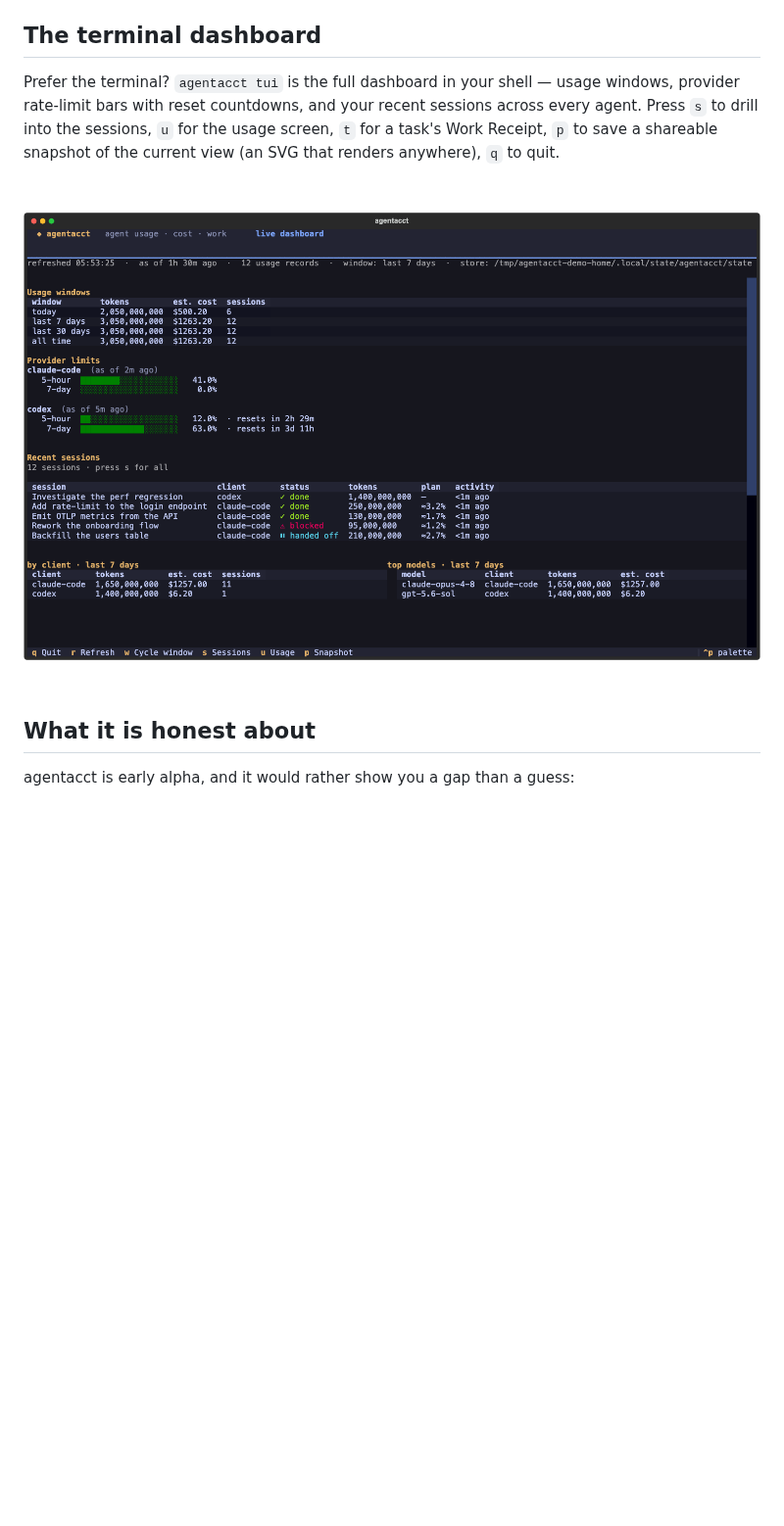
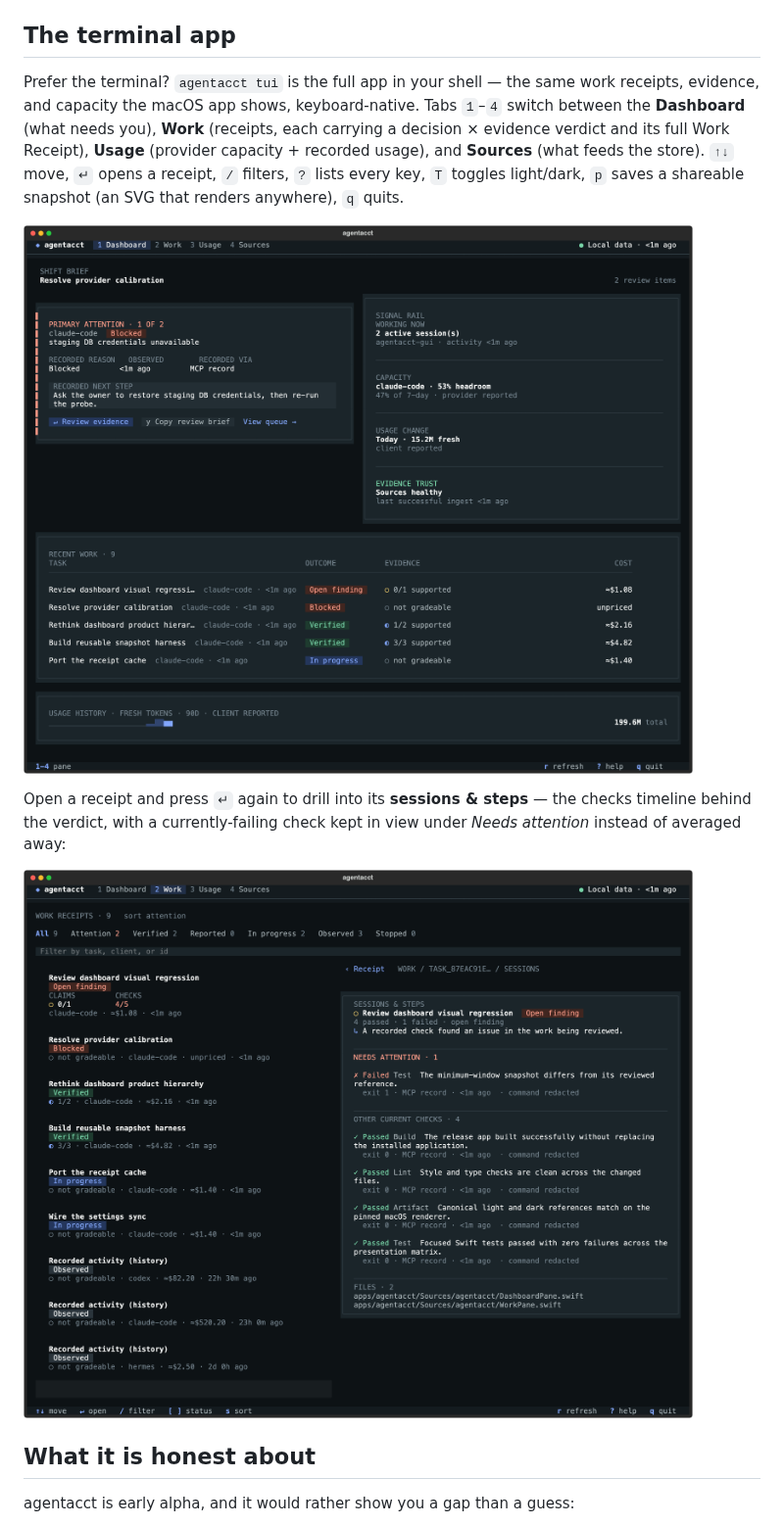
Before and after one commit to mikehasa/agentacct, a Markdown page: README.md, the part around the change. Shown at 98% size. Rendered like a GitHub page; pictures changed too: docs/assets/tui-dashboard.png (added), docs/assets/tui-home.png (deleted), docs/assets/tui-steps.png (added); blank space fills up the shorter version.

```diff
--- a/README.md
+++ b/README.md
@@ -95,11 +95,15 @@ pipx uninstall agentacct
 
 Then remove what onboarding added. For a global install (the default): delete the global store (`~/.local/state/agentacct/state` — keep it if you want the history) and the agentacct entries in your user config (`~/.claude.json`, the merged blocks in `~/.claude/settings.json`, the `~/.claude/hooks/` wrapper, and `~/.codex/config.toml`). For a `--scope project` install: delete that repo's `.agent-sentinel/` directory (that project's local ledger) and the agentacct entries onboarding added to `.mcp.json` / `.claude/settings.local.json` / `~/.codex/config.toml`. If you installed the standing instruction block, remove it first with `agentacct setup instructions --agent <client> --user --remove`.
 
-## The terminal dashboard
+## The terminal app
 
-Prefer the terminal? `agentacct tui` is the full dashboard in your shell — usage windows, provider rate-limit bars with reset countdowns, and your recent sessions across every agent. Press `s` to drill into the sessions, `u` for the usage screen, `t` for a task's Work Receipt, `p` to save a shareable snapshot of the current view (an SVG that renders anywhere), `q` to quit.
+Prefer the terminal? `agentacct tui` is the full app in your shell — the same work receipts, evidence, and capacity the macOS app shows, keyboard-native. Tabs `1`–`4` switch between the **Dashboard** (what needs you), **Work** (receipts, each carrying a decision × evidence verdict and its full Work Receipt), **Usage** (provider capacity + recorded usage), and **Sources** (what feeds the store). `↑↓` move, `↵` opens a receipt, `/` filters, `?` lists every key, `T` toggles light/dark, `p` saves a shareable snapshot (an SVG that renders anywhere), `q` quits.
 
-![agentacct tui — live usage, cost, provider rate-limit bars, and recent sessions with per-session weekly-plan-cost estimates](https://raw.githubusercontent.com/mikehasa/agentacct/main/docs/assets/tui-home.png)
+![agentacct tui — the Dashboard: what needs attention, live provider capacity, recent work receipts with decision × evidence, and a usage sparkline](https://raw.githubusercontent.com/mikehasa/agentacct/main/docs/assets/tui-dashboard.png)
+
+Open a receipt and press `↵` again to drill into its **sessions & steps** — the checks timeline behind the verdict, with a currently-failing check kept in view under *Needs attention* instead of averaged away:
+
+![agentacct tui — a receipt's sessions & steps: the checks timeline, with the failing check surfaced under Needs attention, the passing checks below, and the files it touched](https://raw.githubusercontent.com/mikehasa/agentacct/main/docs/assets/tui-steps.png)
 
 ## What it is honest about
 
```
Also changed, not shown: CHANGELOG.md (+24 -0 lines), docs/assets/tui-sources.png (added), docs/assets/tui-usage.png (added), docs/assets/tui-work.png (added), 6 other files.
